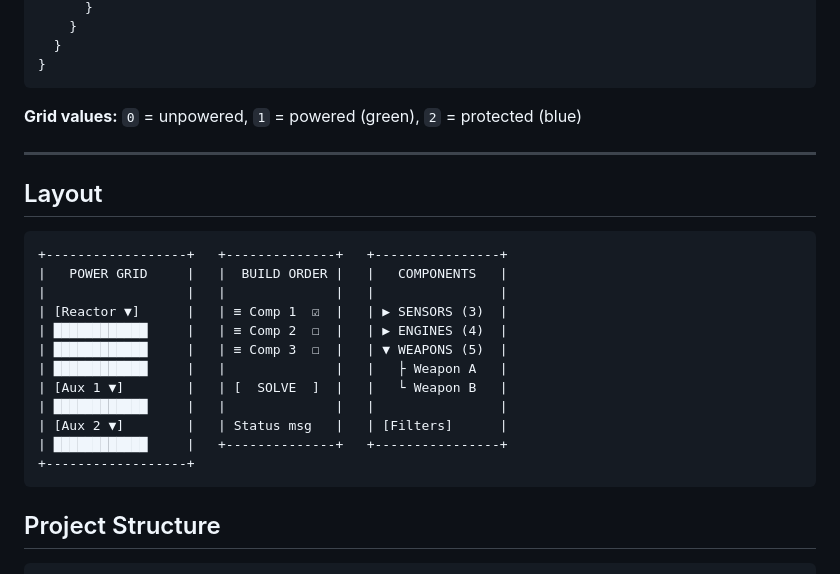
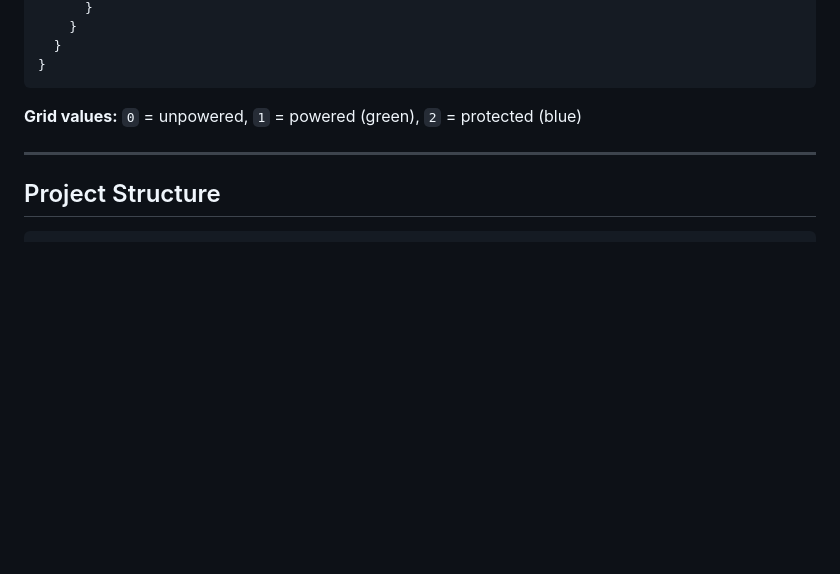
Before and after one commit to jasbanza/jump-space-power-grid-optimizer, a Markdown page: README.md, the part around the change. Drawn GitHub-style; blank space fills up the shorter version.

Commit message:
Remove layout ASCII art section from README

````diff
--- a/README.md
+++ b/README.md
@@ -230,23 +230,6 @@ Edit `data/auxGenerators.json` - now supports tiers:
 
 ---
 
-## Layout
-
-```
-+------------------+   +--------------+   +----------------+
-|   POWER GRID     |   |  BUILD ORDER |   |   COMPONENTS   |
-|                  |   |              |   |                |
-| [Reactor ▼]      |   | ≡ Comp 1  ☑  |   | ▶ SENSORS (3)  |
-| ████████████     |   | ≡ Comp 2  ☐  |   | ▶ ENGINES (4)  |
-| ████████████     |   | ≡ Comp 3  ☐  |   | ▼ WEAPONS (5)  |
-| ████████████     |   |              |   |   ├ Weapon A   |
-| [Aux 1 ▼]        |   | [  SOLVE  ]  |   |   └ Weapon B   |
-| ████████████     |   |              |   |                |
-| [Aux 2 ▼]        |   | Status msg   |   | [Filters]      |
-| ████████████     |   +--------------+   +----------------+
-+------------------+
-```
-
 ## Project Structure
 
 ```
````
